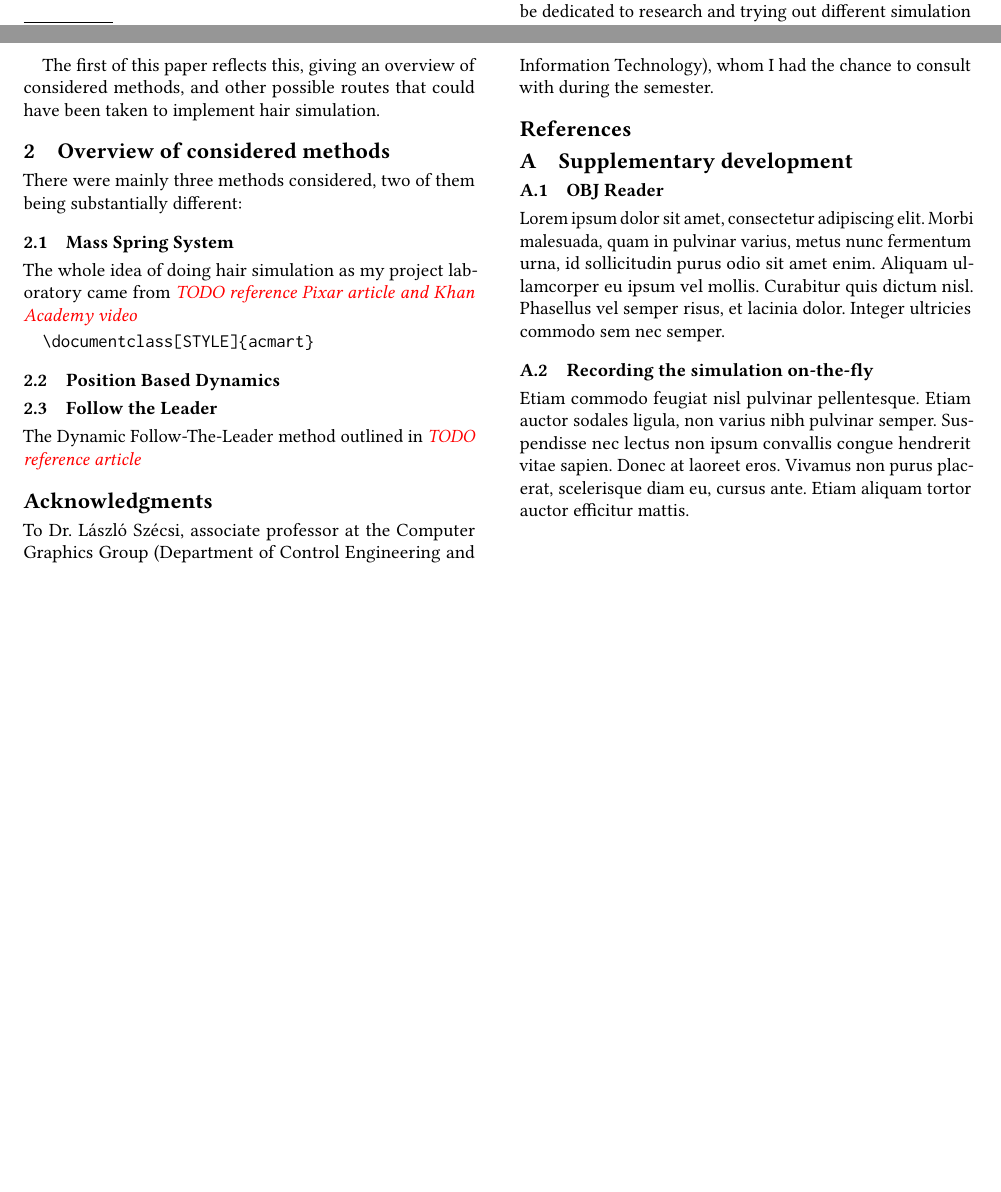
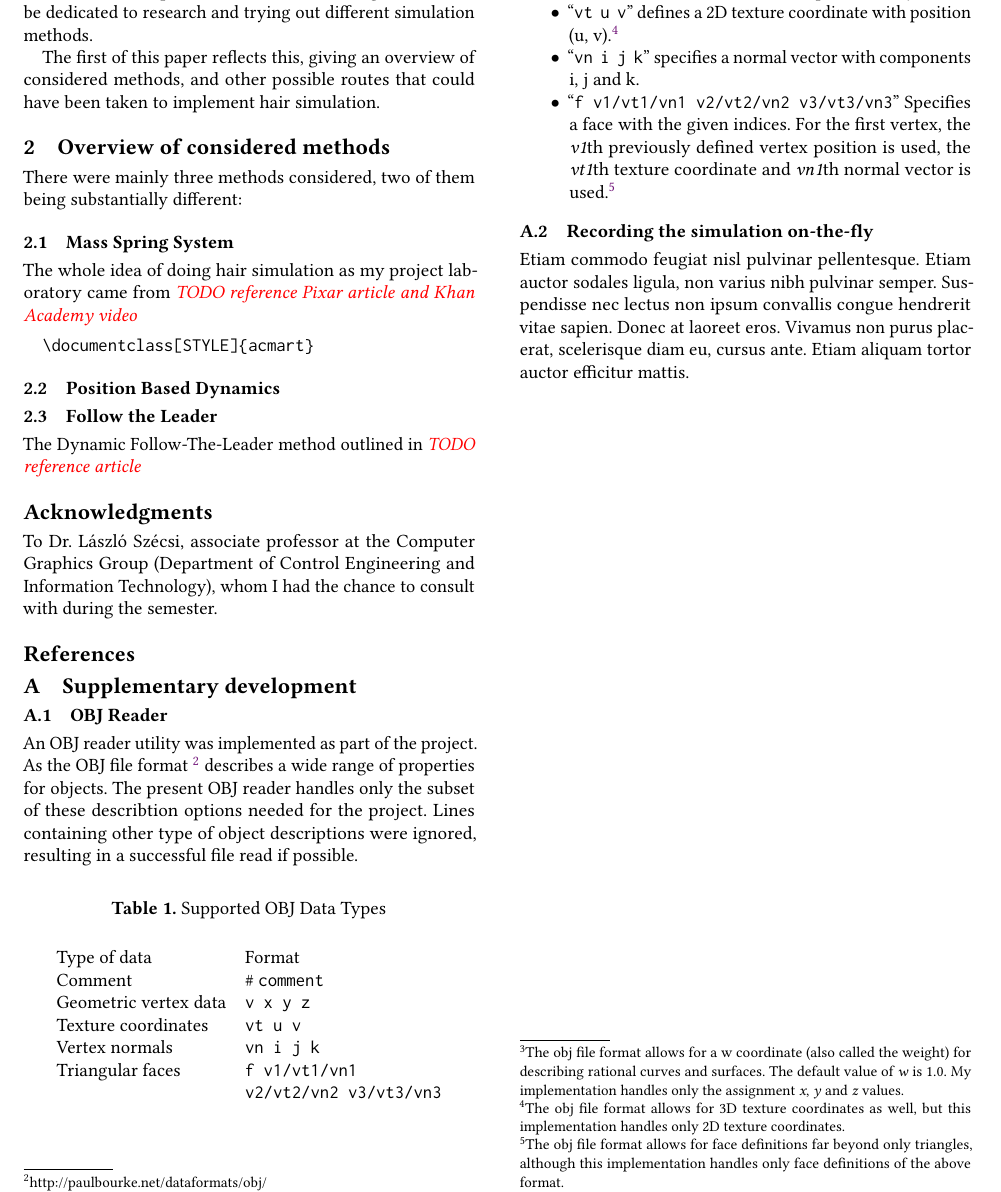
Before and after one commit to bobarna/brave-2, a LaTeX paper (docs/documentation.tex): two parts of pages 1 and 2 of 2 before the commit and part of page 2 of 2 after it, the two joined at a grey line, cut so that both start at the same text, the shorter picture padded with empty space. Compiled offline with pdfLaTeX.

Commit message:
appendix obj files

```diff
--- a/docs/documentation.tex
+++ b/docs/documentation.tex
@@ -11,6 +11,11 @@
 
 % painint TODOs red
 \newcommand\TODO[1]{\textcolor{red}{\emph{TODO #1}}}
+
+% for line break inside table cells
+% t c or b for desired vertical alignment
+\newcommand{\specialcell}[2][t]{%
+  \begin{tabular}[#1]{@{}l@{}}#2\end{tabular}}
 
 %% end of the preamble, start of the body of the document source.
 \begin{document}
@@ -32,5 +37,3 @@
 \email{borcsok.barnabas@simonyi.bme.hu}
 \affiliation{%
   \institution{Budapest University of Technology and Economics}
-  \city{Budapest}
-  \country{Hungary}
@@ -150,11 +167,58 @@ The Dynamic Follow-The-Leader method outlined in \TODO{reference article}
 
 \subsection{OBJ Reader}
 
-Lorem ipsum dolor sit amet, consectetur adipiscing elit. Morbi
-malesuada, quam in pulvinar varius, metus nunc fermentum urna, id
-sollicitudin purus odio sit amet enim. Aliquam ullamcorper eu ipsum
-vel mollis. Curabitur quis dictum nisl. Phasellus vel semper risus, et
-lacinia dolor. Integer ultricies commodo sem nec semper.
+An OBJ reader utility was implemented as part of the project. As the OBJ file
+format \footnote{http://paulbourke.net/dataformats/obj/} describes a wide range
+of properties for objects. The present OBJ reader handles only the subset of
+these describtion options needed for the project. Lines containing other type of
+object descriptions were ignored, resulting in a successful file read if
+possible.
+
+\begin{table}[htb]
+    \caption{Supported OBJ Data Types}
+    \label{tab:objdatatypes}
+    % \begin{minipage}{\columnwidth}
+        \begin{center}
+            \begin{tabular}{ll}
+                % \toprule
+                Type of data & Format\\
+                Comment & \# \verb|comment|\\
+                Geometric vertex data & \verb|v x y z| \\
+                Texture coordinates & \verb|vt u v| \\
+                Vertex normals &\verb|vn i j k| \\
+                Triangular faces &
+                \specialcell{\texttt{f v1/vt1/vn1}\\\texttt{v2/vt2/vn2
+                v3/vt3/vn3}}\\
+                % \bottomrule
+            \end{tabular}
+        \end{center}
+    % \end{minipage}
+\end{table}
+
+\newcommand{\vFootNote}{\footnote{The obj file format allows for a w coordinate
+(also called the weight) for describing rational curves and surfaces. The
+default value of \textit{w} is 1.0. My implementation handles only the
+assignment \textit{x}, \textit{y} and \textit{z} values.}}
+
+\newcommand{\vtFootNote}{\footnote{The obj file format allows for 3D texture
+coordinates as well, but this implementation handles only 2D texture
+coordinates.}}
+
+\newcommand{\fFootNote}{\footnote{The obj file format allows for face
+definitions far beyond only triangles, although this implementation handles only
+face definitions of the above format.}}
+
+\begin{itemize}
+    \item ``\verb|v x y z|'' defines a vertex with position (x, y, z).\vFootNote
+    \item ``\verb|vt u v|'' defines a 2D texture coordinate with position (u,
+        v).\vtFootNote
+    \item ``\verb|vn i j k|'' specifies a normal vector with components i, j and
+        k.
+    \item ``\verb|f v1/vt1/vn1 v2/vt2/vn2 v3/vt3/vn3|'' Specifies a face with the
+        given indices. For the first vertex, the \textit{v1}th previously
+        defined vertex position is used, the \textit{vt1}th texture coordinate
+        and \textit{vn1}th normal vector is used.\fFootNote
+\end{itemize}
 
 \subsection{Recording the simulation on-the-fly}
 
```
Also changed, not shown: docs/documentation.pdf, docs/documentation.tex (14 more changed lines), 2 other files.
